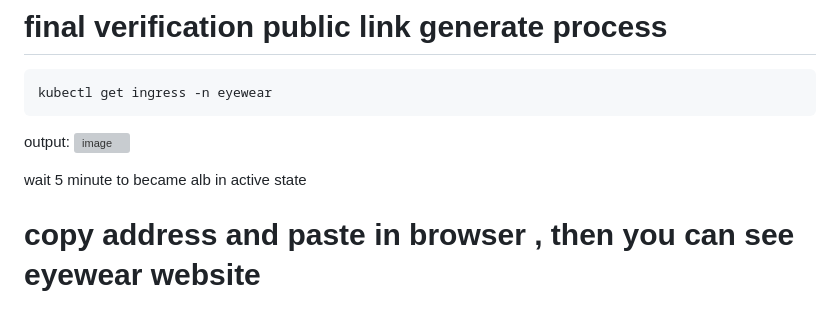
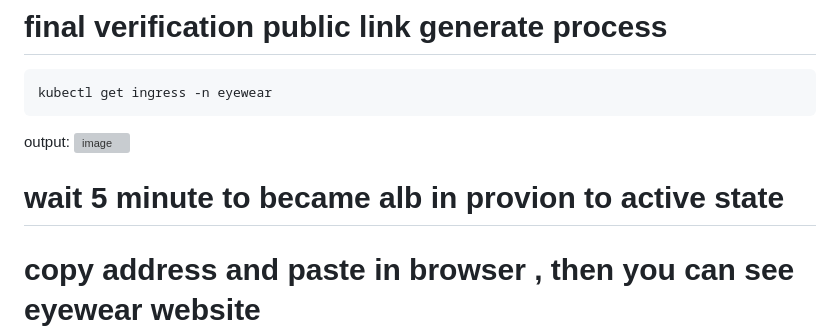
Before and after one commit to sajjadhr00/PHP_MYsql_EKS, a Markdown page: open to proceed/final_setup.md, the part around the change. GitHub-like rendering; grey boxes are pictures that could not be loaded.

```diff
--- a/open to proceed/final_setup.md
+++ b/open to proceed/final_setup.md
@@ -96,7 +96,7 @@ kubectl get ingress -n eyewear
 output:
 <img width="1083" height="37" alt="image" src="https://github.com/user-attachments/assets/e300c965-c959-4057-91b1-a90500c8c767" />
 
-wait 5 minute to became alb in active state
+# wait 5 minute to became alb in provion to active state
 # copy address and paste in browser , then you can see eyewear website
 
 all the credential all website is store in Eyewaer/connection/shopping.sql
```
